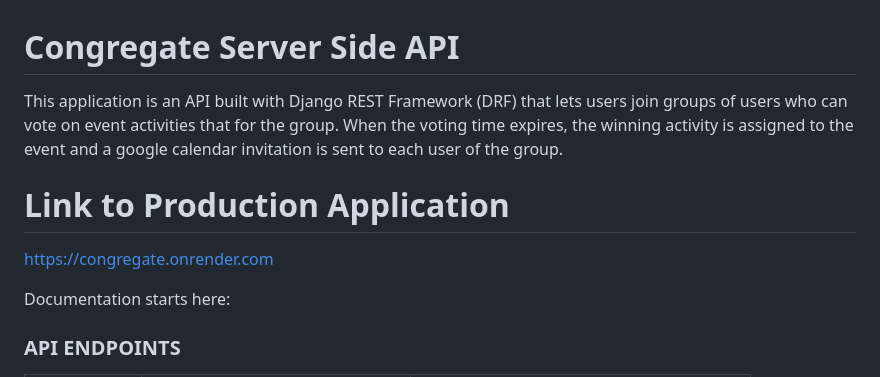
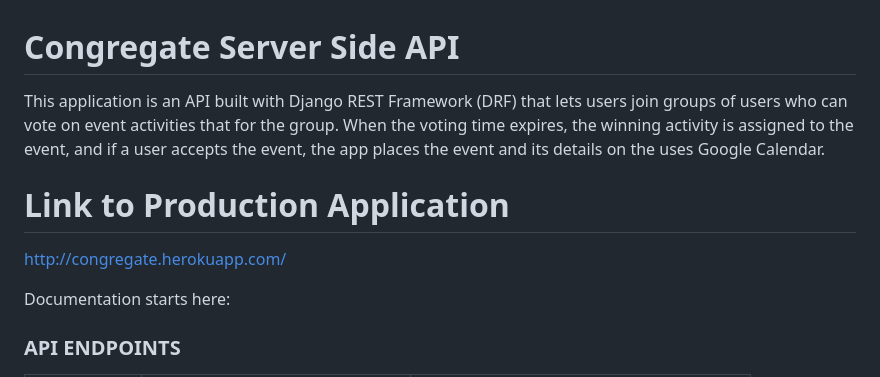
Before and after one commit to momentum316/momentum316-backend, a Markdown page: README.md, the part around the change. GitHub-like rendering.

Commit message:
README url correction

```diff
--- a/README.md
+++ b/README.md
@@ -1,10 +1,10 @@
 # Congregate Server Side API
 
-This application is an API built with Django REST Framework (DRF) that lets users join groups of users who can vote on event activities that for the group. When the voting time expires, the winning activity is assigned to the event and a google calendar invitation is sent to each user of the group.
+This application is an API built with Django REST Framework (DRF) that lets users join groups of users who can vote on event activities that for the group. When the voting time expires, the winning activity is assigned to the event, and if a user accepts the event, the app places the event and its details on the uses Google Calendar.
 
 # Link to Production Application
 
-https://congregate.onrender.com
+http://congregate.herokuapp.com/
 
 Documentation starts here:
 
```
